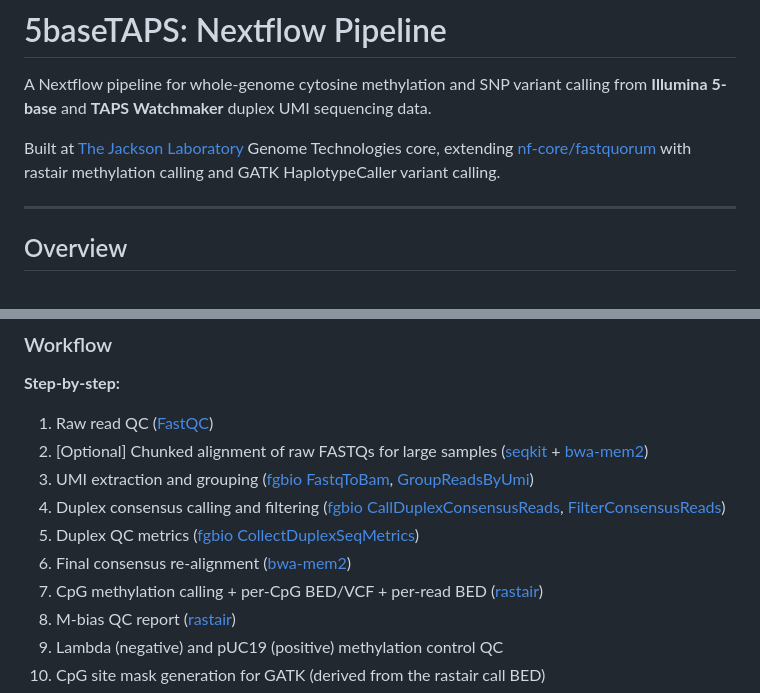
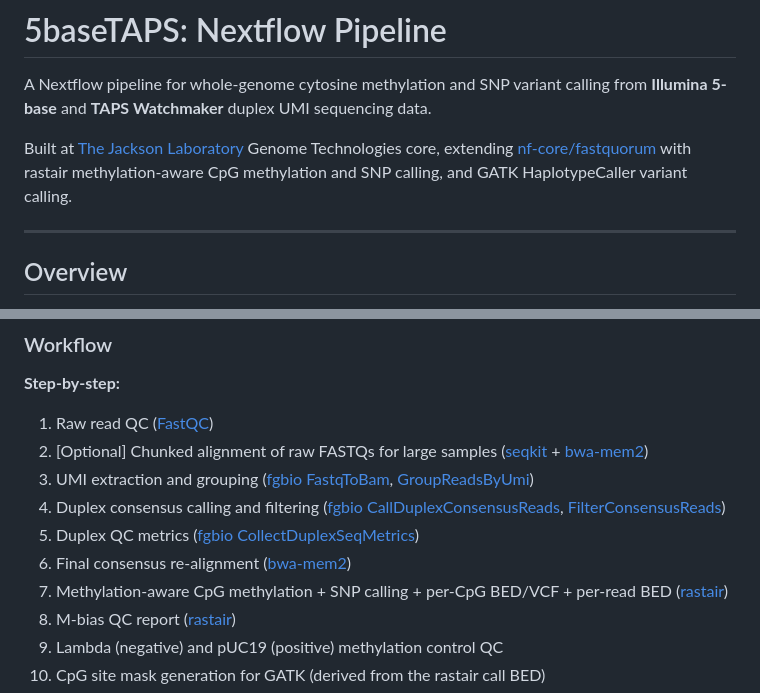
Before and after one commit to MikeWLloyd/5baseTAPS, a Markdown page: README.md, 2 parts joined by grey strips. Drawn GitHub-style.

Commit message:
docs: clarify rastair as methylation-aware CpG methylation and SNP caller
rastair simultaneously calls CpG methylation and SNPs from duplex reads,
distinguishing TAPS 5mC→T conversion from true C>T SNPs. Updated in
README.md and docs/output.md.

```diff
--- a/README.md
+++ b/README.md
@@ -17,7 +17,7 @@ A Nextflow pipeline for whole-genome cytosine methylation and SNP variant callin
 **Illumina 5-base** and **TAPS Watchmaker** duplex UMI sequencing data.
 
 Built at [The Jackson Laboratory](https://www.jax.org/) Genome Technologies core, extending
-[nf-core/fastquorum](https://nf-co.re/fastquorum) with rastair methylation calling and GATK
+[nf-core/fastquorum](https://nf-co.re/fastquorum) with rastair methylation-aware CpG methylation and SNP calling, and GATK
 HaplotypeCaller variant calling.
 
 ---
@@ -39,7 +39,7 @@ to run a single analysis path regardless of library chemistry.
 4. Duplex consensus calling and filtering ([fgbio CallDuplexConsensusReads](http://fulcrumgenomics.github.io/fgbio/tools/latest/CallDuplexConsensusReads.html), [FilterConsensusReads](http://fulcrumgenomics.github.io/fgbio/tools/latest/FilterConsensusReads.html))
 5. Duplex QC metrics ([fgbio CollectDuplexSeqMetrics](http://fulcrumgenomics.github.io/fgbio/tools/latest/CollectDuplexSeqMetrics.html))
 6. Final consensus re-alignment ([bwa-mem2](https://github.com/bwa-mem2/bwa-mem2))
-7. CpG methylation calling + per-CpG BED/VCF + per-read BED ([rastair](https://www.rastair.com/))
+7. Methylation-aware CpG methylation + SNP calling + per-CpG BED/VCF + per-read BED ([rastair](https://www.rastair.com/))
 8. M-bias QC report ([rastair](https://www.rastair.com/))
 9. Lambda (negative) and pUC19 (positive) methylation control QC
 10. CpG site mask generation for GATK (derived from the rastair call BED)
```
Also changed, not shown: docs/output.md (+1 -1 lines).
